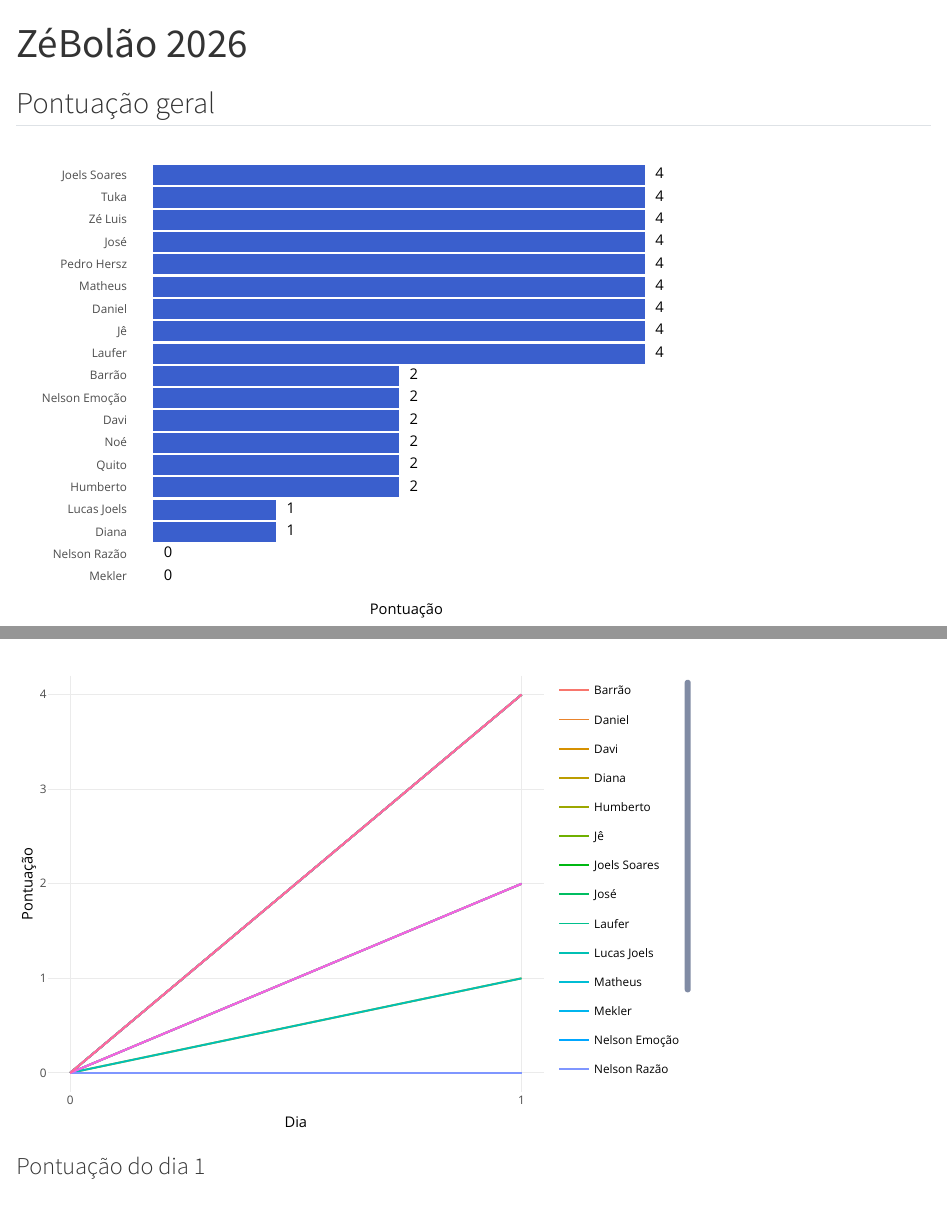
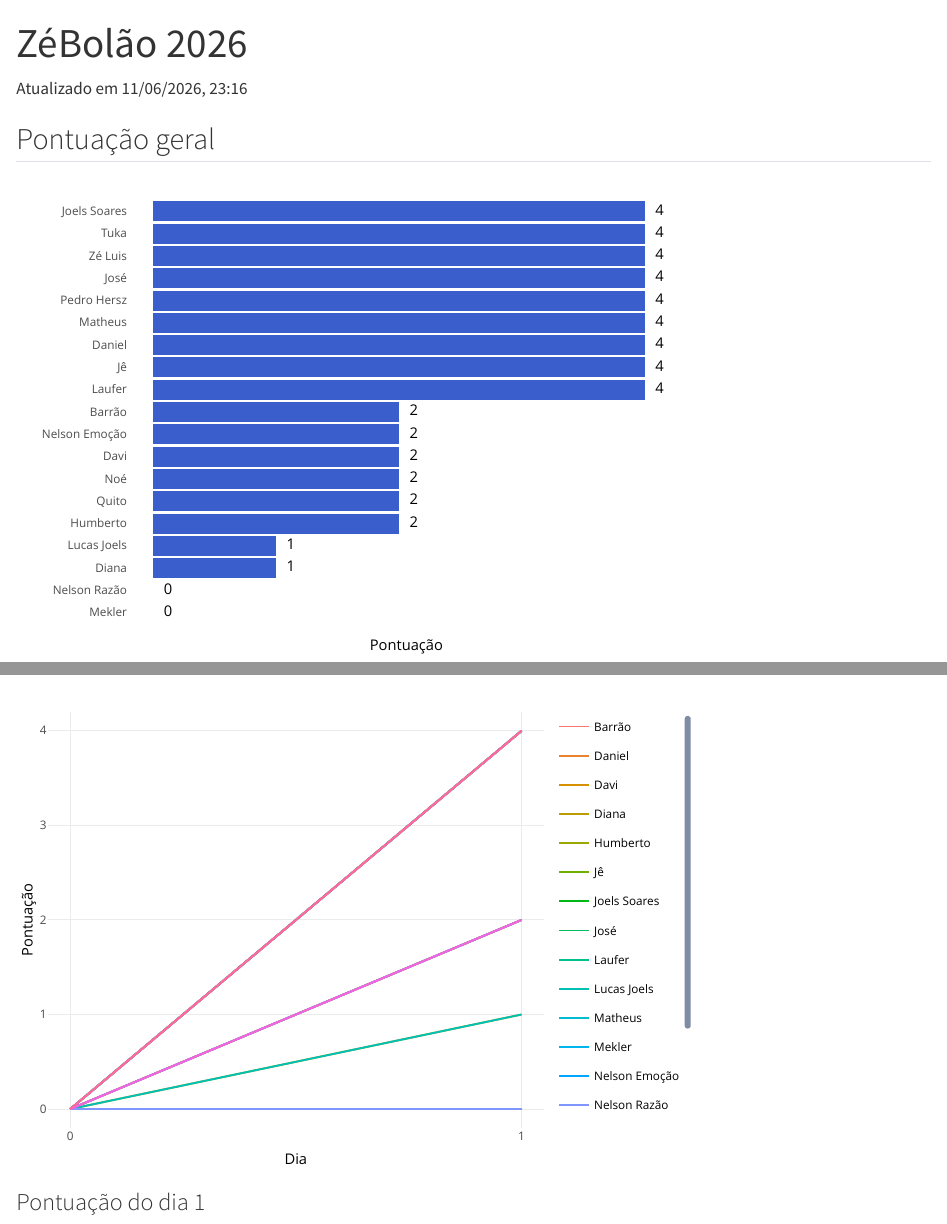
Before and after one commit to dhersz/zebolao26, a Quarto document (home.qmd): the page in a window 1100 px wide, from its top, and a second part further down, joined at a grey line. Rendered offline with R 4.5, knitr and Pandoc in place of Quarto, with nearby package versions; folded parts are opened.

Commit message:
data-hora de atualizacao e apostas je e humberto

````diff
--- a/home.qmd
+++ b/home.qmd
@@ -2,6 +2,8 @@
 title: ZéBolão 2026
 format: html
 ---
+
+Atualizado em `r strftime(Sys.time(), "%d/%m/%Y, %H:%M")`
 
 ```{r}
 #| include: false
````
Also changed, not shown: planilha_mestra_26.xlsx.
